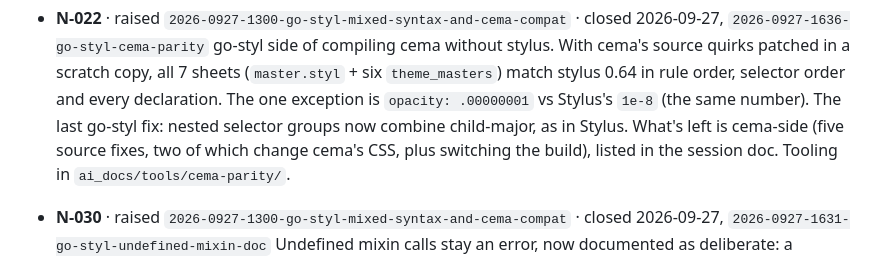
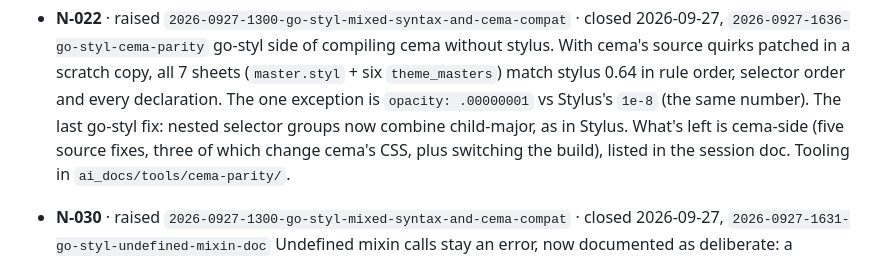
Before and after one commit to rohanthewiz/go-styl, a Markdown page: ai_docs/todo/next-list.md, the part around the change. Rendered like a GitHub page.

```diff
--- a/ai_docs/todo/next-list.md
+++ b/ai_docs/todo/next-list.md
@@ -241,7 +241,7 @@ are recorded in the session docs.
   declaration. The one exception is `opacity: .00000001` vs Stylus's `1e-8`
   (the same number). The last go-styl fix: nested selector groups now
   combine child-major, as in Stylus. What's left is cema-side (five source
-  fixes, two of which change cema's CSS, plus switching the build), listed
+  fixes, three of which change cema's CSS, plus switching the build), listed
   in the session doc. Tooling in `ai_docs/tools/cema-parity/`.
 
 - **N-030** · raised `2026-0927-1300-go-styl-mixed-syntax-and-cema-compat` · closed 2026-09-27, `2026-0927-1631-go-styl-undefined-mixin-doc`
```
Also changed, not shown: ai_docs/claude_sessions/2026-0927-1636-go-styl-cema-parity.md (+15 -4 lines).
